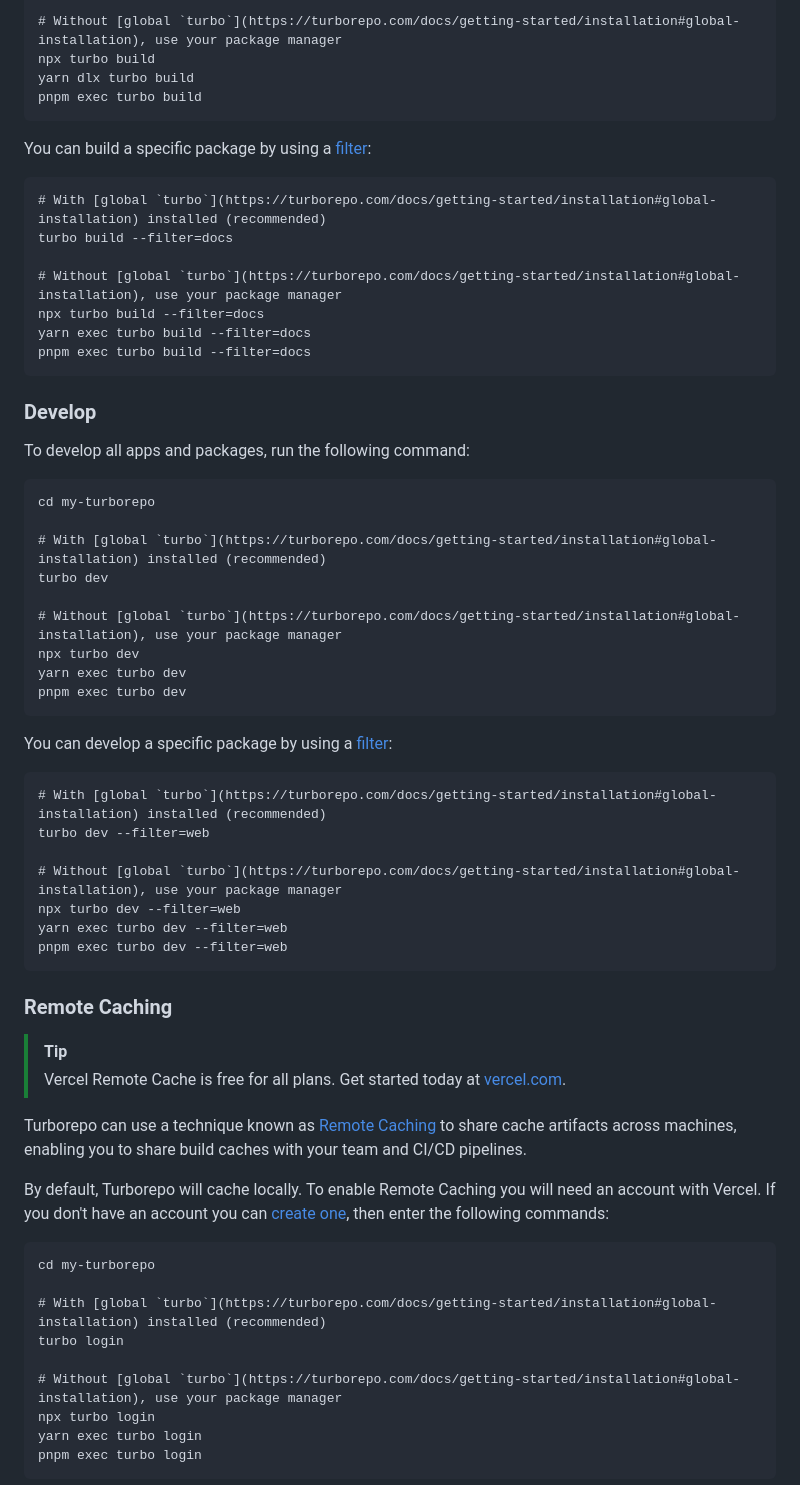
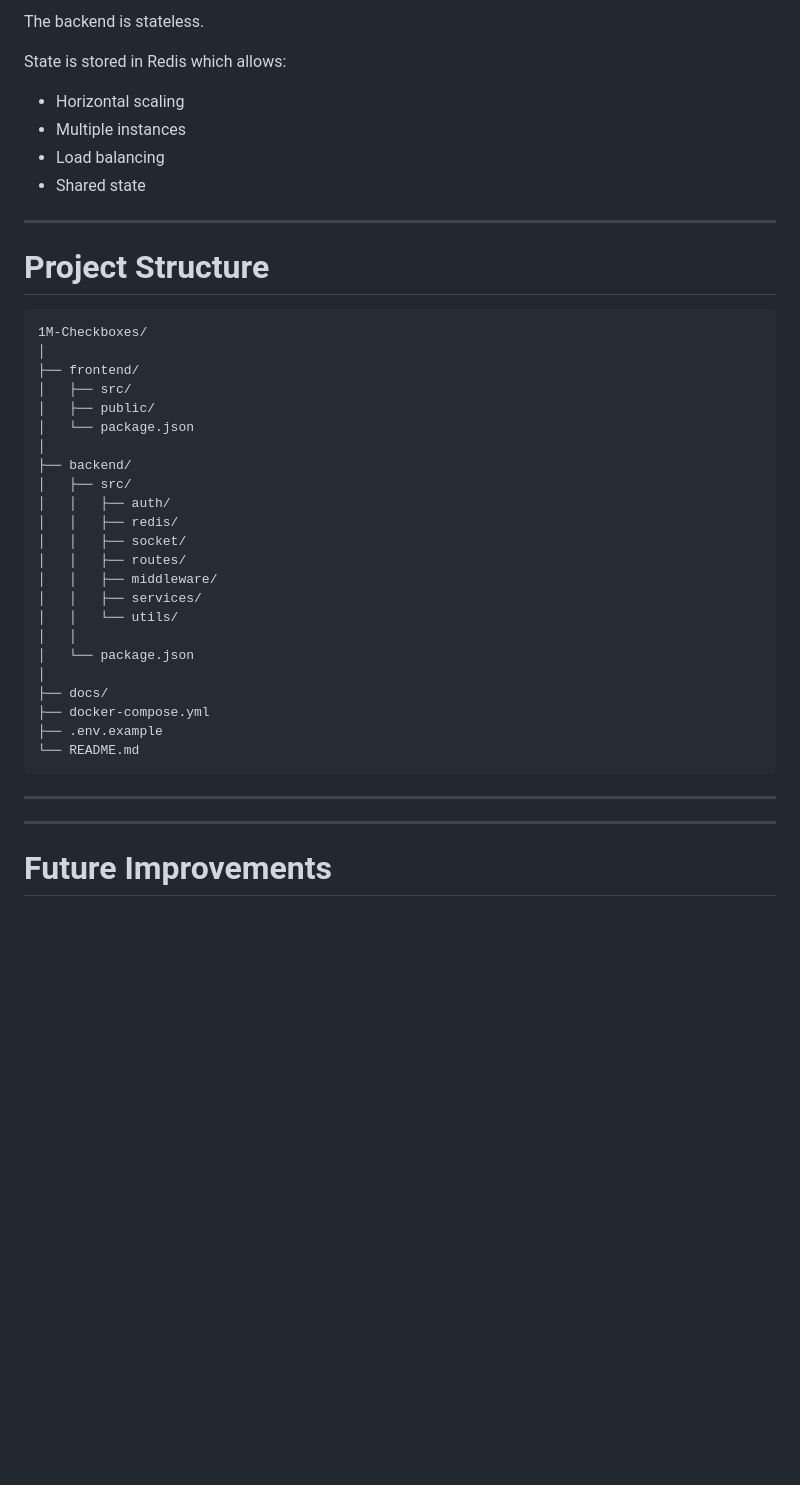
Before and after one commit to debeshghorui/1M-Checkboxes, a Markdown page: README.md, the part around one of its changes. Drawn GitHub-style; blank space fills up the shorter version.

Commit message:
Revise README for 1M Checkboxes project
Updated README to reflect project changes and features.

````diff
--- a/README.md
+++ b/README.md
@@ -44,68 +118,48 @@ turbo build
 
-# Without [global `turbo`](https://turborepo.com/docs/getting-started/installation#global-installation), use your package manager
-npx turbo build
-yarn dlx turbo build
-pnpm exec turbo build
+The backend is stateless.
+
+State is stored in Redis which allows:
+
+- Horizontal scaling
+- Multiple instances
+- Load balancing
+- Shared state
+
+---
+
+# Project Structure
+
+```text
+1M-Checkboxes/
+│
+├── frontend/
+│   ├── src/
+│   ├── public/
+│   └── package.json
+│
+├── backend/
+│   ├── src/
+│   │   ├── auth/
+│   │   ├── redis/
+│   │   ├── socket/
+│   │   ├── routes/
+│   │   ├── middleware/
+│   │   ├── services/
+│   │   └── utils/
+│   │
+│   └── package.json
+│
+├── docs/
+├── docker-compose.yml
+├── .env.example
+└── README.md
 ```
 
-You can build a specific package by using a [filter](https://turborepo.com/docs/crafting-your-repository/running-tasks#using-filters):
+---
 
-```
-# With [global `turbo`](https://turborepo.com/docs/getting-started/installation#global-installation) installed (recommended)
-turbo build --filter=docs
 
-# Without [global `turbo`](https://turborepo.com/docs/getting-started/installation#global-installation), use your package manager
-npx turbo build --filter=docs
-yarn exec turbo build --filter=docs
-pnpm exec turbo build --filter=docs
-```
 
-### Develop
+---
 
-To develop all apps and packages, run the following command:
+# Future Improvements
 
-```
-cd my-turborepo
-
-# With [global `turbo`](https://turborepo.com/docs/getting-started/installation#global-installation) installed (recommended)
-turbo dev
-
-# Without [global `turbo`](https://turborepo.com/docs/getting-started/installation#global-installation), use your package manager
-npx turbo dev
-yarn exec turbo dev
-pnpm exec turbo dev
-```
-
-You can develop a specific package by using a [filter](https://turborepo.com/docs/crafting-your-repository/running-tasks#using-filters):
-
-```
-# With [global `turbo`](https://turborepo.com/docs/getting-started/installation#global-installation) installed (recommended)
-turbo dev --filter=web
-
-# Without [global `turbo`](https://turborepo.com/docs/getting-started/installation#global-installation), use your package manager
-npx turbo dev --filter=web
-yarn exec turbo dev --filter=web
-pnpm exec turbo dev --filter=web
-```
-
-### Remote Caching
-
-> [!TIP]
-> Vercel Remote Cache is free for all plans. Get started today at [vercel.com](https://vercel.com/signup?/signup?utm_source=remote-cache-sdk&utm_campaign=free_remote_cache).
-
-Turborepo can use a technique known as [Remote Caching](https://turborepo.com/docs/core-concepts/remote-caching) to share cache artifacts across machines, enabling you to share build caches with your team and CI/CD pipelines.
-
-By default, Turborepo will cache locally. To enable Remote Caching you will need an account with Vercel. If you don't have an account you can [create one](https://vercel.com/signup?utm_source=turborepo-examples), then enter the following commands:
-
-```
-cd my-turborepo
-
-# With [global `turbo`](https://turborepo.com/docs/getting-started/installation#global-installation) installed (recommended)
-turbo login
-
-# Without [global `turbo`](https://turborepo.com/docs/getting-started/installation#global-installation), use your package manager
-npx turbo login
-yarn exec turbo login
-pnpm exec turbo login
-```
-
````
Also changed, not shown: other parts of README.md (+109 -50 lines).
